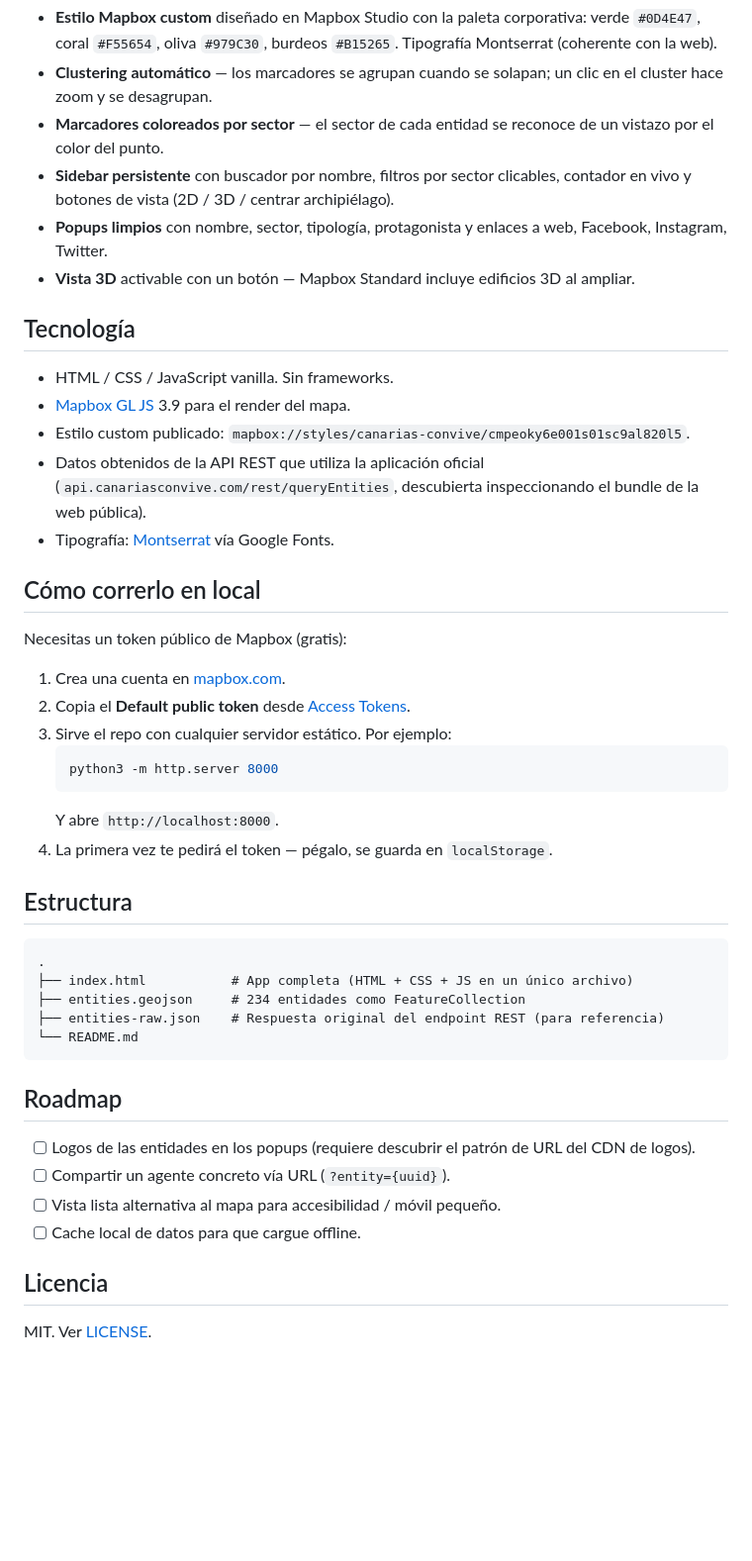
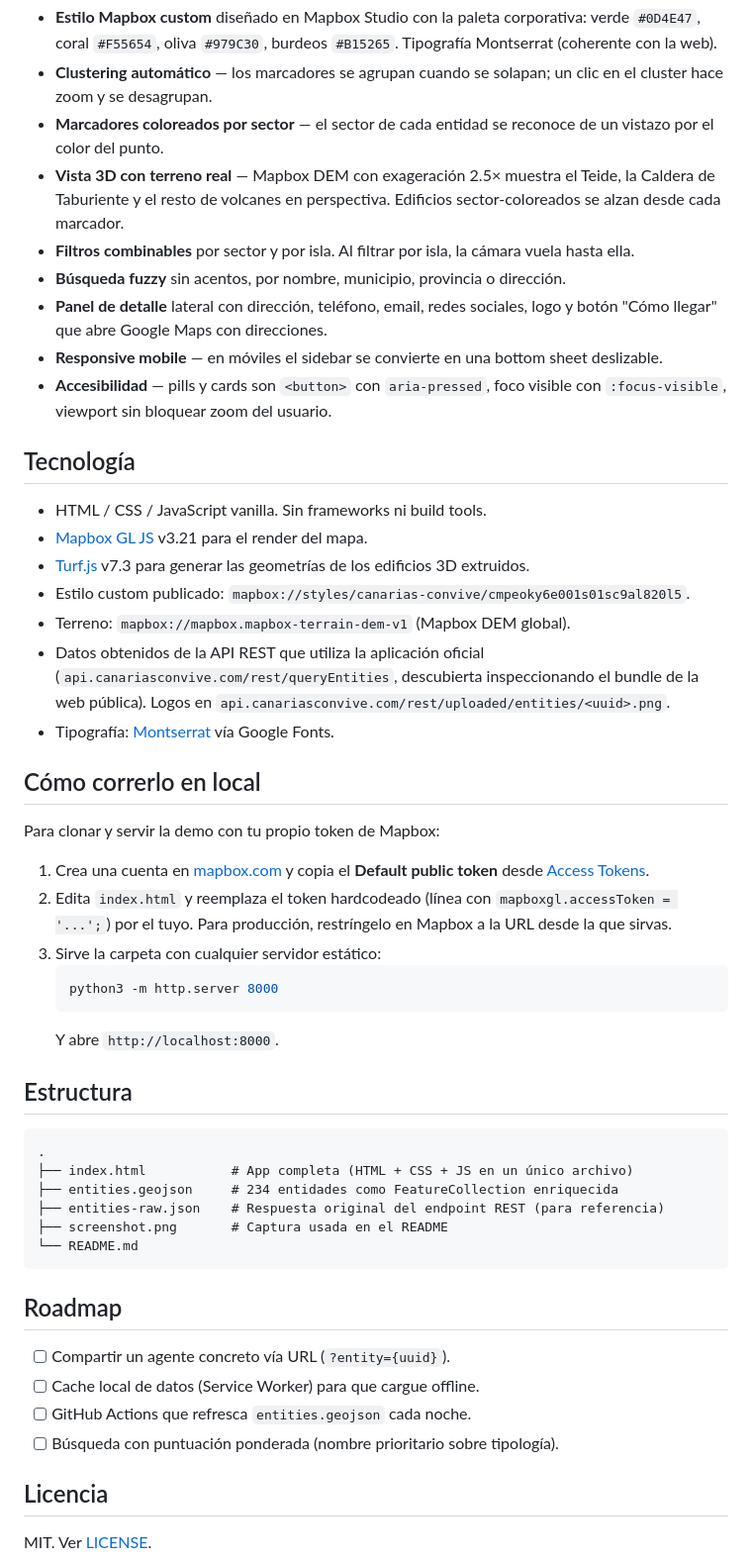
Before and after one commit to diegoalegil/canariasconvive-mapa, a Markdown page: README.md, the part around one of its changes. Shown at 99% size. GitHub-like rendering; blank space fills up the shorter version.

Commit message:
README: actualizar versiones Mapbox v3.21 / Turf v7.3 y documentar todas las features actuales (terreno 3D, filtros isla, panel detalle, mobile, a11y)

````diff
--- a/README.md
+++ b/README.md
@@ -22,47 +22,52 @@ Este repo es una demo standalone que rediseña esa experiencia:
 - **Estilo Mapbox custom** diseñado en Mapbox Studio con la paleta corporativa: verde `#0D4E47`, coral `#F55654`, oliva `#979C30`, burdeos `#B15265`. Tipografía Montserrat (coherente con la web).
 - **Clustering automático** — los marcadores se agrupan cuando se solapan; un clic en el cluster hace zoom y se desagrupan.
 - **Marcadores coloreados por sector** — el sector de cada entidad se reconoce de un vistazo por el color del punto.
-- **Sidebar persistente** con buscador por nombre, filtros por sector clicables, contador en vivo y botones de vista (2D / 3D / centrar archipiélago).
-- **Popups limpios** con nombre, sector, tipología, protagonista y enlaces a web, Facebook, Instagram, Twitter.
-- **Vista 3D** activable con un botón — Mapbox Standard incluye edificios 3D al ampliar.
+- **Vista 3D con terreno real** — Mapbox DEM con exageración 2.5× muestra el Teide, la Caldera de Taburiente y el resto de volcanes en perspectiva. Edificios sector-coloreados se alzan desde cada marcador.
+- **Filtros combinables** por sector y por isla. Al filtrar por isla, la cámara vuela hasta ella.
+- **Búsqueda fuzzy** sin acentos, por nombre, municipio, provincia o dirección.
+- **Panel de detalle** lateral con dirección, teléfono, email, redes sociales, logo y botón "Cómo llegar" que abre Google Maps con direcciones.
+- **Responsive mobile** — en móviles el sidebar se convierte en una bottom sheet deslizable.
+- **Accesibilidad** — pills y cards son `<button>` con `aria-pressed`, foco visible con `:focus-visible`, viewport sin bloquear zoom del usuario.
 
 ## Tecnología
 
-- HTML / CSS / JavaScript vanilla. Sin frameworks.
-- [Mapbox GL JS](https://docs.mapbox.com/mapbox-gl-js/) 3.9 para el render del mapa.
+- HTML / CSS / JavaScript vanilla. Sin frameworks ni build tools.
+- [Mapbox GL JS](https://docs.mapbox.com/mapbox-gl-js/) v3.21 para el render del mapa.
+- [Turf.js](https://turfjs.org/) v7.3 para generar las geometrías de los edificios 3D extruidos.
 - Estilo custom publicado: `mapbox://styles/canarias-convive/cmpeoky6e001s01sc9al820l5`.
-- Datos obtenidos de la API REST que utiliza la aplicación oficial (`api.canariasconvive.com/rest/queryEntities`, descubierta inspeccionando el bundle de la web pública).
+- Terreno: `mapbox://mapbox.mapbox-terrain-dem-v1` (Mapbox DEM global).
+- Datos obtenidos de la API REST que utiliza la aplicación oficial (`api.canariasconvive.com/rest/queryEntities`, descubierta inspeccionando el bundle de la web pública). Logos en `api.canariasconvive.com/rest/uploaded/entities/<uuid>.png`.
 - Tipografía: [Montserrat](https://fonts.google.com/specimen/Montserrat) vía Google Fonts.
 
 ## Cómo correrlo en local
 
-Necesitas un token público de Mapbox (gratis):
+Para clonar y servir la demo con tu propio token de Mapbox:
 
-1. Crea una cuenta en [mapbox.com](https://account.mapbox.com/auth/signup/).
-2. Copia el **Default public token** desde [Access Tokens](https://account.mapbox.com/access-tokens/).
-3. Sirve el repo con cualquier servidor estático. Por ejemplo:
+1. Crea una cuenta en [mapbox.com](https://account.mapbox.com/auth/signup/) y copia el **Default public token** desde [Access Tokens](https://account.mapbox.com/access-tokens/).
+2. Edita `index.html` y reemplaza el token hardcodeado (línea con `mapboxgl.accessToken = '...';`) por el tuyo. Para producción, restríngelo en Mapbox a la URL desde la que sirvas.
+3. Sirve la carpeta con cualquier servidor estático:
    ```bash
    python3 -m http.server 8000
    ```
    Y abre `http://localhost:8000`.
-4. La primera vez te pedirá el token — pégalo, se guarda en `localStorage`.
 
 ## Estructura
 
 ```
 .
 ├── index.html           # App completa (HTML + CSS + JS en un único archivo)
-├── entities.geojson     # 234 entidades como FeatureCollection
+├── entities.geojson     # 234 entidades como FeatureCollection enriquecida
 ├── entities-raw.json    # Respuesta original del endpoint REST (para referencia)
+├── screenshot.png       # Captura usada en el README
 └── README.md
 ```
 
 ## Roadmap
 
-- [ ] Logos de las entidades en los popups (requiere descubrir el patrón de URL del CDN de logos).
 - [ ] Compartir un agente concreto vía URL (`?entity={uuid}`).
-- [ ] Vista lista alternativa al mapa para accesibilidad / móvil pequeño.
-- [ ] Cache local de datos para que cargue offline.
+- [ ] Cache local de datos (Service Worker) para que cargue offline.
+- [ ] GitHub Actions que refresca `entities.geojson` cada noche.
+- [ ] Búsqueda con puntuación ponderada (nombre prioritario sobre tipología).
 
 ## Licencia
 
````
Also changed, not shown: other parts of README.md (+3 -3 lines).
